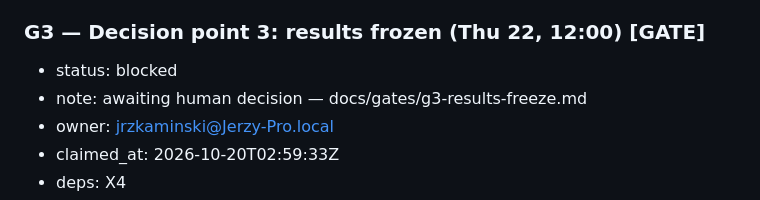
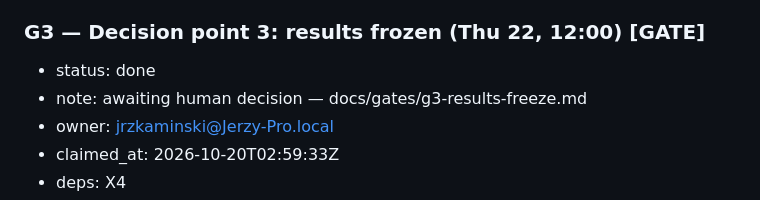
Before and after one commit to Token-Waste-Group/gate-probe, a Markdown page: docs/PLAN.md, the part around the change. Drawn GitHub-style.

Commit message:
chore(plan): mark G3 done

```diff
--- a/docs/PLAN.md
+++ b/docs/PLAN.md
@@ -381,7 +381,7 @@ first takes the skeleton and the decision packets):
 - done-when: `docs/experiments/x4-final-results.md` pushed as `planned` first; the P variants run on every in-scope gate; any gate whose floor exceeded 10% is rerun with 5 repeats; RQ4 gives dollars and wall-clock per 1,000 probes per gate from the logged spend and timings; consolidated CSVs in `results/` and the report give RQ1–RQ4 per gate with every number's repeat count and 95% interval; ready for the 12:00 freeze.
 
 ### G3 — Decision point 3: results frozen (Thu 22, 12:00) [GATE]
-- status: blocked
+- status: done
 - note: awaiting human decision — docs/gates/g3-results-freeze.md
 - owner: jrzkaminski@Jerzy-Pro.local
 - claimed_at: 2026-10-20T02:59:33Z
```
